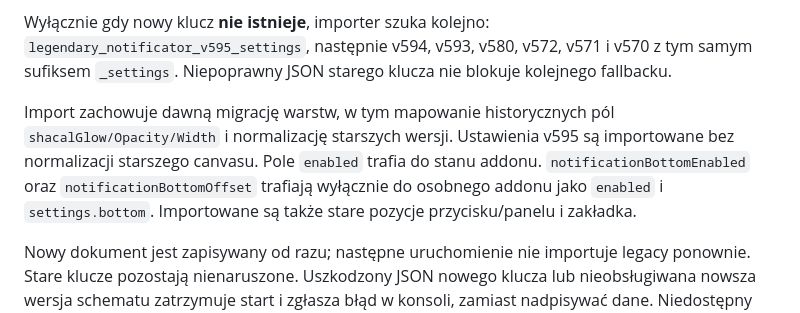
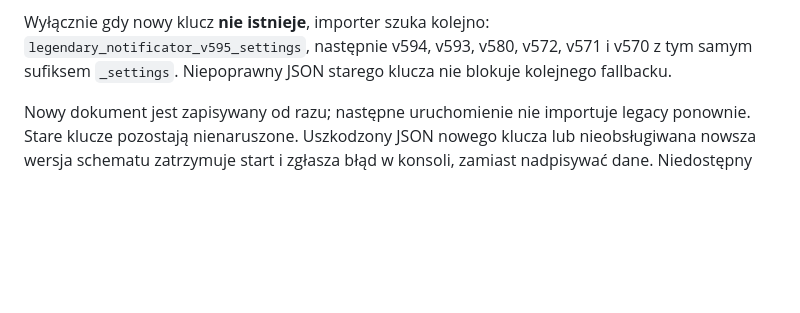
Before and after one commit to xquesh/quesh-addons, a Markdown page: README.md, the part around the change. Rendered like a GitHub page; blank space fills up the shorter version.

```diff
--- a/README.md
+++ b/README.md
@@ -185,12 +185,7 @@ Wyłącznie gdy nowy klucz **nie istnieje**, importer szuka kolejno:
 i v570 z tym samym sufiksem `_settings`. Niepoprawny JSON starego klucza nie
 blokuje kolejnego fallbacku.
 
-Import zachowuje dawną migrację warstw, w tym mapowanie historycznych pól
-`shacalGlow/Opacity/Width` i normalizację starszych wersji. Ustawienia v595 są
-importowane bez normalizacji starszego canvasu. Pole `enabled` trafia do stanu
-addonu. `notificationBottomEnabled` oraz `notificationBottomOffset` trafiają
-wyłącznie do osobnego addonu jako `enabled` i `settings.bottom`.
-Importowane są także stare pozycje przycisku/panelu i zakładka.
+
 
 Nowy dokument jest zapisywany od razu; następne uruchomienie nie importuje legacy
 ponownie. Stare klucze pozostają nienaruszone. Uszkodzony JSON nowego klucza lub
```
